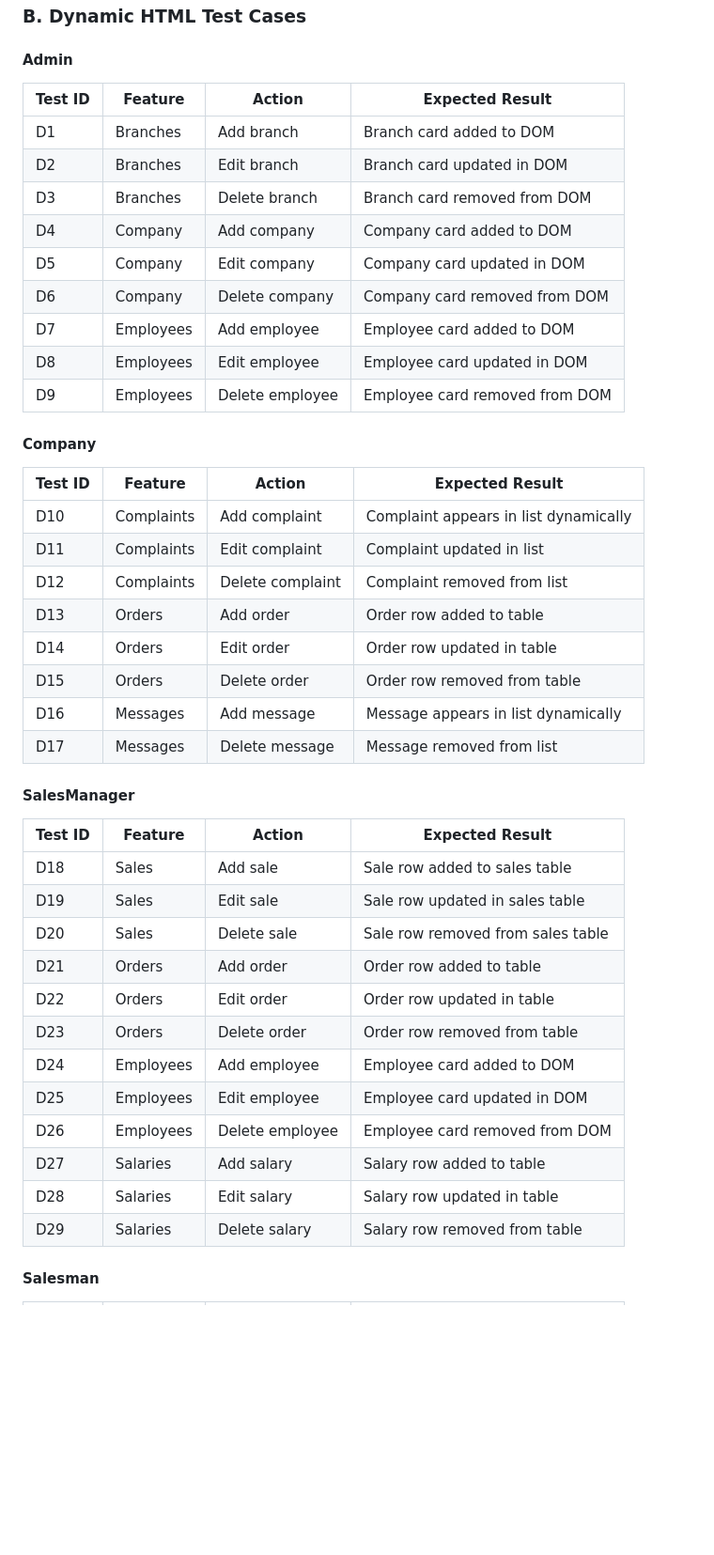
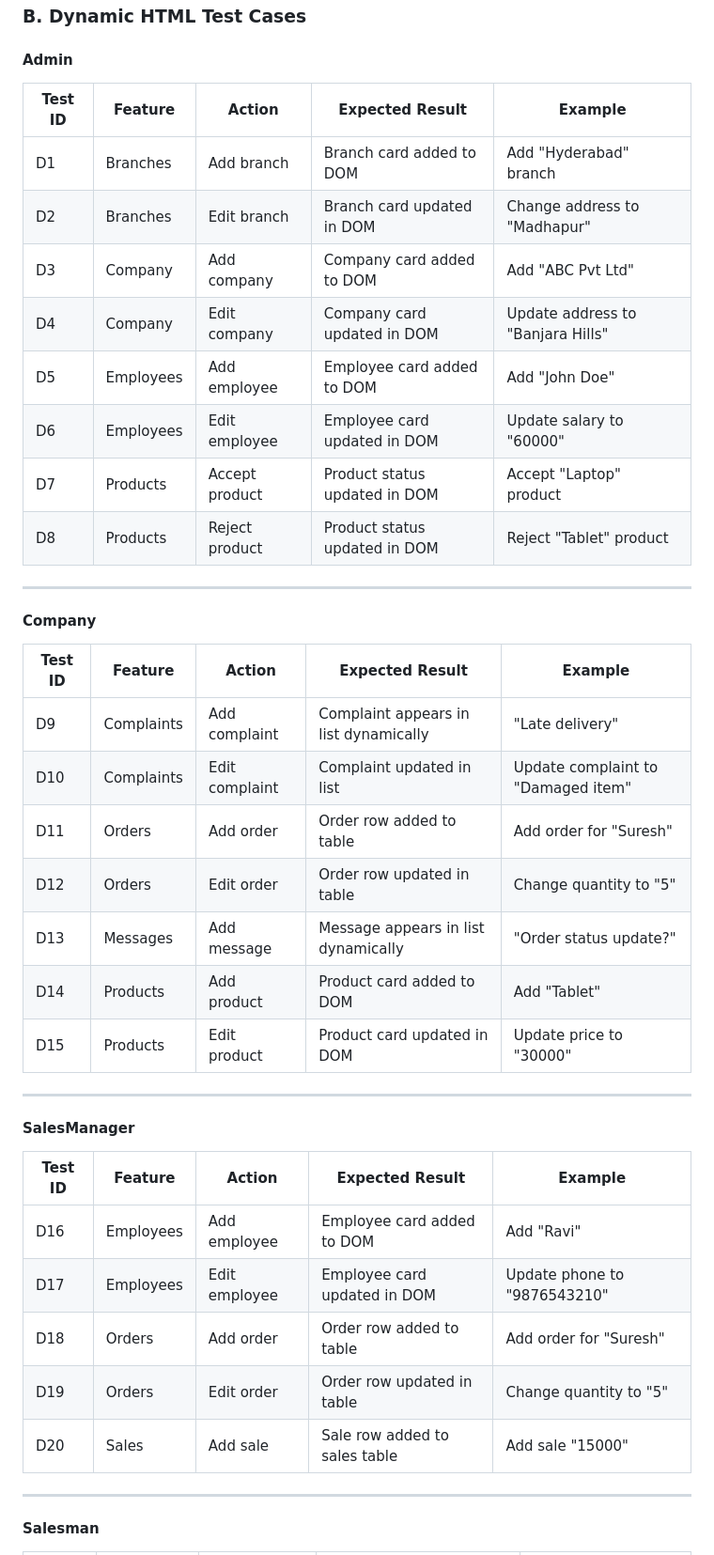
Before and after one commit to vsn20/FDFED, a Markdown page: test_plan.md, the part around one of its changes. Shown at 94% size. GitHub-like rendering; blank space fills up the shorter version.

```diff
--- a/test_plan.md
+++ b/test_plan.md
@@ -108,47 +123,44 @@ This test plan covers:
 
 #### Admin
 
-| Test ID | Feature         | Action                                | Expected Result                        |
-|---------|-----------------|---------------------------------------|----------------------------------------|
-| D1      | Branches        | Add branch                            | Branch card added to DOM               |
-| D2      | Branches        | Edit branch                           | Branch card updated in DOM             |
-| D3      | Branches        | Delete branch                         | Branch card removed from DOM           |
-| D4      | Company         | Add company                           | Company card added to DOM              |
-| D5      | Company         | Edit company                          | Company card updated in DOM            |
-| D6      | Company         | Delete company                        | Company card removed from DOM          |
-| D7      | Employees       | Add employee                          | Employee card added to DOM             |
-| D8      | Employees       | Edit employee                         | Employee card updated in DOM           |
-| D9      | Employees       | Delete employee                       | Employee card removed from DOM         |
+| Test ID | Feature         | Action                                | Expected Result                        | Example                               |
+|---------|----------------|---------------------------------------|----------------------------------------|---------------------------------------|
+| D1      | Branches        | Add branch                            | Branch card added to DOM               | Add "Hyderabad" branch                |
+| D2      | Branches        | Edit branch                           | Branch card updated in DOM             | Change address to "Madhapur"          |
+| D3      | Company         | Add company                           | Company card added to DOM              | Add "ABC Pvt Ltd"                     |
+| D4      | Company         | Edit company                          | Company card updated in DOM            | Update address to "Banjara Hills"     |
+| D5      | Employees       | Add employee                          | Employee card added to DOM             | Add "John Doe"                        |
+| D6      | Employees       | Edit employee                         | Employee card updated in DOM           | Update salary to "60000"              |
+| D7      | Products        | Accept product                        | Product status updated in DOM          | Accept "Laptop" product               |
+| D8      | Products        | Reject product                        | Product status updated in DOM          | Reject "Tablet" product               |
+
+---
 
 #### Company
 
-| Test ID | Feature         | Action                                | Expected Result                        |
-|---------|-----------------|---------------------------------------|----------------------------------------|
-| D10     | Complaints      | Add complaint                         | Complaint appears in list dynamically  |
-| D11     | Complaints      | Edit complaint                        | Complaint updated in list              |
-| D12     | Complaints      | Delete complaint                      | Complaint removed from list            |
-| D13     | Orders          | Add order                             | Order row added to table               |
-| D14     | Orders          | Edit order                            | Order row updated in table             |
-| D15     | Orders          | Delete order                          | Order row removed from table           |
-| D16     | Messages        | Add message                           | Message appears in list dynamically    |
-| D17     | Messages        | Delete message                        | Message removed from list              |
+| Test ID | Feature         | Action                                | Expected Result                        | Example                               |
+|---------|----------------|---------------------------------------|----------------------------------------|---------------------------------------|
+| D9      | Complaints      | Add complaint                         | Complaint appears in list dynamically  | "Late delivery"                       |
+| D10     | Complaints      | Edit complaint                        | Complaint updated in list              | Update complaint to "Damaged item"    |
+| D11     | Orders          | Add order                             | Order row added to table               | Add order for "Suresh"                |
+| D12     | Orders          | Edit order                            | Order row updated in table             | Change quantity to "5"                |
+| D13     | Messages        | Add message                           | Message appears in list dynamically    | "Order status update?"                |
+| D14     | Products        | Add product                           | Product card added to DOM              | Add "Tablet"                          |
+| D15     | Products        | Edit product                          | Product card updated in DOM            | Update price to "30000"               |
+
+---
 
 #### SalesManager
 
-| Test ID | Feature         | Action                                | Expected Result                        |
-|---------|-----------------|---------------------------------------|----------------------------------------|
-| D18     | Sales           | Add sale                              | Sale row added to sales table          |
-| D19     | Sales           | Edit sale                             | Sale row updated in sales table        |
-| D20     | Sales           | Delete sale                           | Sale row removed from sales table      |
-| D21     | Orders          | Add order                             | Order row added to table               |
-| D22     | Orders          | Edit order                            | Order row updated in table             |
-| D23     | Orders          | Delete order                          | Order row removed from table           |
-| D24     | Employees       | Add employee                          | Employee card added to DOM             |
-| D25     | Employees       | Edit employee                         | Employee card updated in DOM           |
-| D26     | Employees       | Delete employee                       | Employee card removed from DOM         |
-| D27     | Salaries        | Add salary                            | Salary row added to table              |
-| D28     | Salaries        | Edit salary                           | Salary row updated in table            |
-| D29     | Salaries        | Delete salary                         | Salary row removed from table          |
+| Test ID | Feature         | Action                                | Expected Result                        | Example                               |
+|---------|----------------|---------------------------------------|----------------------------------------|---------------------------------------|
+| D16     | Employees      | Add employee                          | Employee card added to DOM             | Add "Ravi"                            |
+| D17     | Employees      | Edit employee                         | Employee card updated in DOM           | Update phone to "9876543210"          |
+| D18     | Orders         | Add order                             | Order row added to table               | Add order for "Suresh"                |
+| D19     | Orders         | Edit order                            | Order row updated in table             | Change quantity to "5"                |
+| D20     | Sales          | Add sale                              | Sale row added to sales table          | Add sale "15000"                      |
+
+---
 
 #### Salesman
 
```
Also changed, not shown: other parts of test_plan.md (+148 -167 lines).
